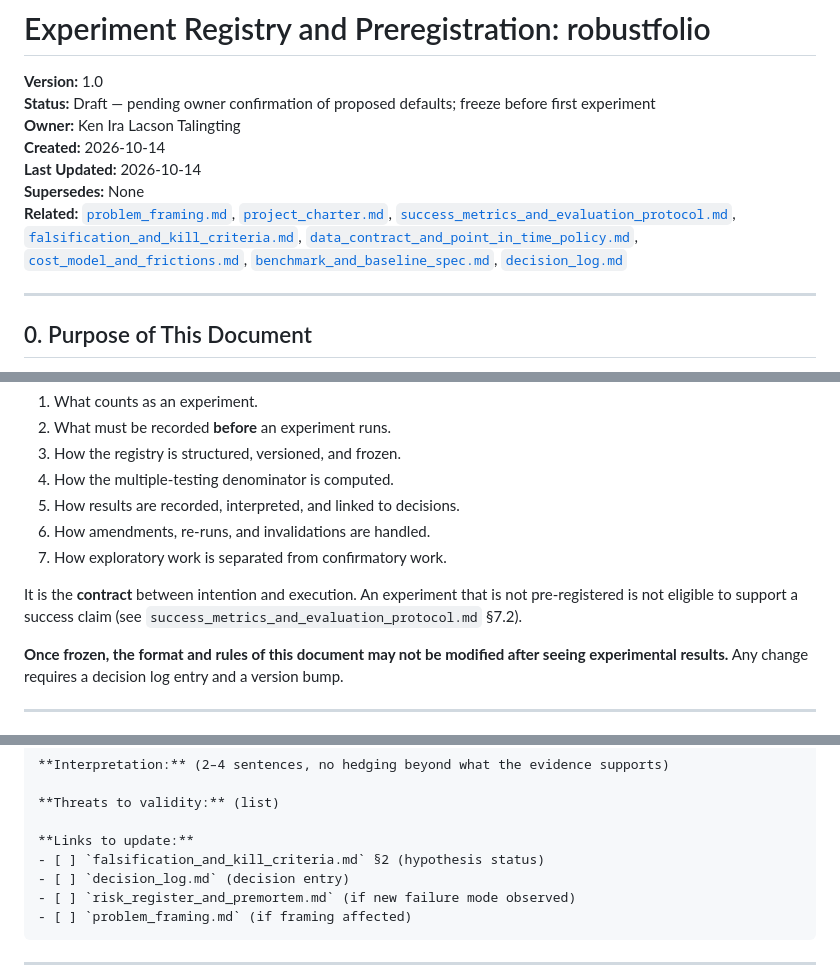
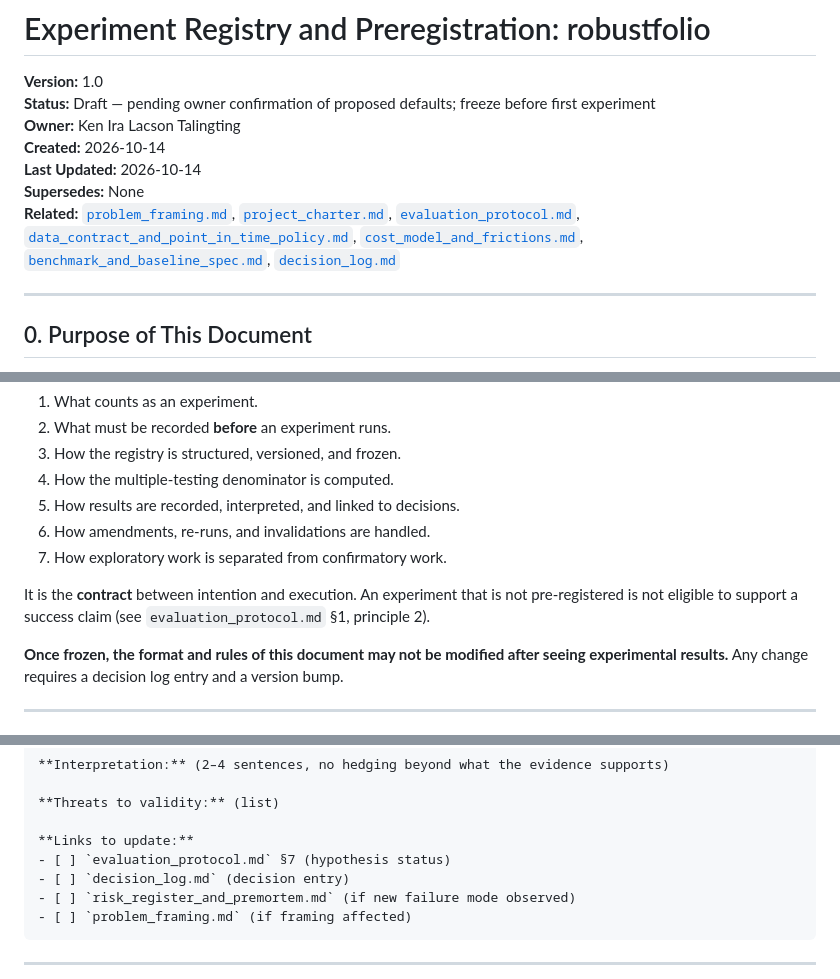
Before and after one commit to kira-ml/robustfolio, a Markdown page: docs/experiment_registry_and_preregistration.md, 3 parts joined by grey strips. Rendered like a GitHub page.

```diff
--- a/docs/experiment_registry_and_preregistration.md
+++ b/docs/experiment_registry_and_preregistration.md
@@ -6,7 +6,7 @@
 **Created:** 2026-10-14
 **Last Updated:** 2026-10-14
 **Supersedes:** None
-**Related:** [`problem_framing.md`](problem_framing.md), [`project_charter.md`](project_charter.md), [`success_metrics_and_evaluation_protocol.md`](success_metrics_and_evaluation_protocol.md), [`falsification_and_kill_criteria.md`](falsification_and_kill_criteria.md), [`data_contract_and_point_in_time_policy.md`](data_contract_and_point_in_time_policy.md), [`cost_model_and_frictions.md`](cost_model_and_frictions.md), [`benchmark_and_baseline_spec.md`](benchmark_and_baseline_spec.md), [`decision_log.md`](decision_log.md)
+**Related:** [`problem_framing.md`](problem_framing.md), [`project_charter.md`](project_charter.md), [`evaluation_protocol.md`](evaluation_protocol.md), [`data_contract_and_point_in_time_policy.md`](data_contract_and_point_in_time_policy.md), [`cost_model_and_frictions.md`](cost_model_and_frictions.md), [`benchmark_and_baseline_spec.md`](benchmark_and_baseline_spec.md), [`decision_log.md`](decision_log.md)
 
 ---
 
@@ -22,7 +22,7 @@ This document defines:
 6. How amendments, re-runs, and invalidations are handled.
 7. How exploratory work is separated from confirmatory work.
 
-It is the **contract** between intention and execution. An experiment that is not pre-registered is not eligible to support a success claim (see `success_metrics_and_evaluation_protocol.md` §7.2).
+It is the **contract** between intention and execution. An experiment that is not pre-registered is not eligible to support a success claim (see `evaluation_protocol.md` §1, principle 2).
 
 **Once frozen, the format and rules of this document may not be modified after seeing experimental results.** Any change requires a decision log entry and a version bump.
 
@@ -251,7 +251,7 @@ Appended after analysis. Never edited.
 **Threats to validity:** (list)
 
 **Links to update:**
-- [ ] `falsification_and_kill_criteria.md` §2 (hypothesis status)
+- [ ] `evaluation_protocol.md` §7 (hypothesis status)
 - [ ] `decision_log.md` (decision entry)
 - [ ] `risk_register_and_premortem.md` (if new failure mode observed)
 - [ ] `problem_framing.md` (if framing affected)
```
Also changed, not shown: other parts of docs/experiment_registry_and_preregistration.md (+1 -0 lines), docs/risk_register_and_premortem.md (+3 -3 lines).
